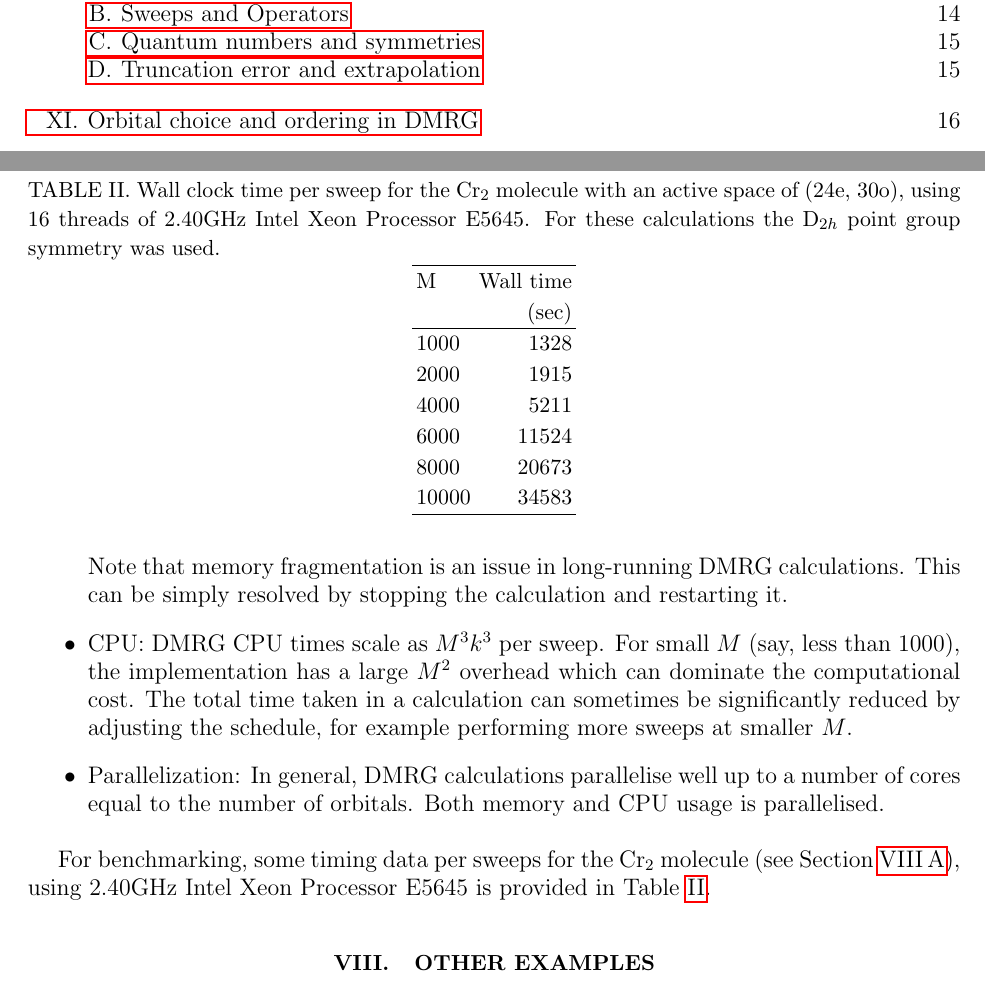
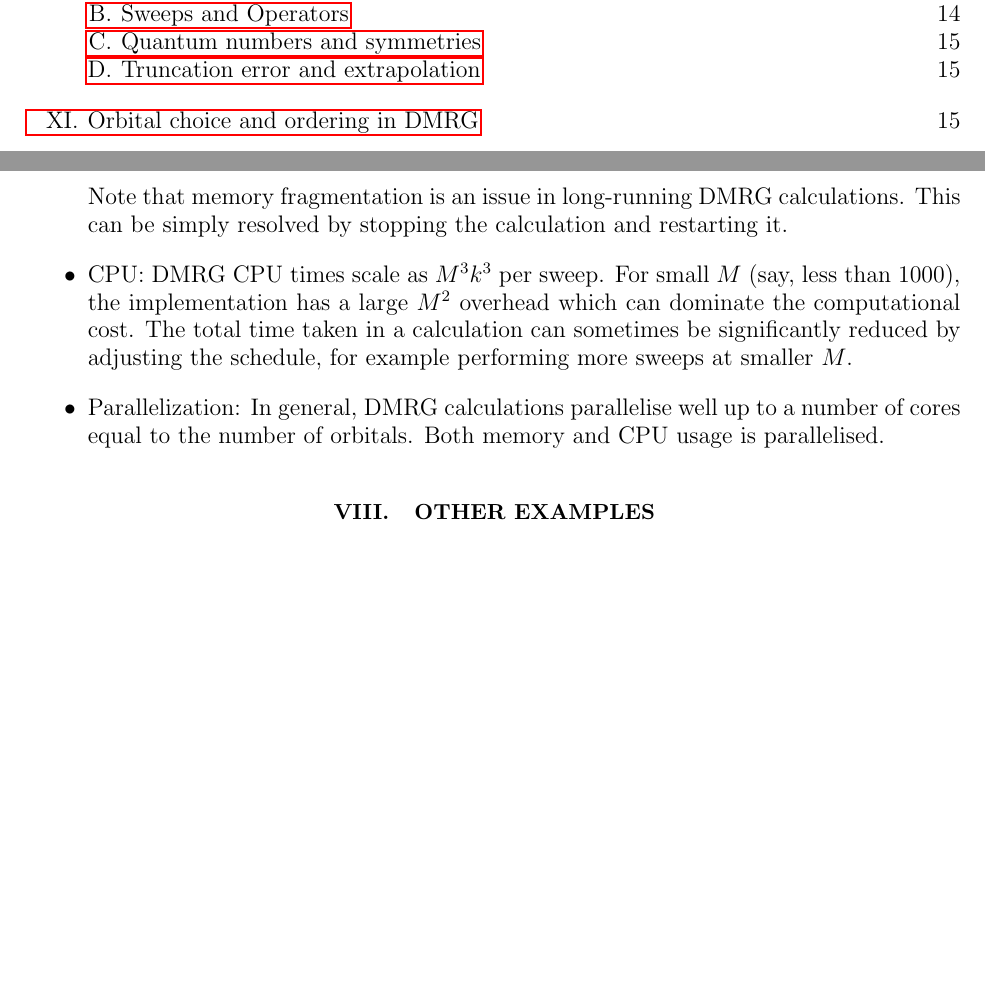
Before and after one commit to sanshar/Block, a LaTeX paper (Manual/intro.tex): two parts of pages 2 and 12 of 18 before the commit and two parts of pages 2 and 12 of 17 after it, joined at a grey line, cut so that both start at the same text, the shorter picture padded with empty space. Compiled offline with pdfLaTeX.

Commit message:
removed timings

```diff
--- a/Manual/intro.tex
+++ b/Manual/intro.tex
@@ -532,24 +532,24 @@ be significantly reduced by adjusting the schedule, for example performing more
 memory and CPU usage is parallelised.
 \end{itemize}
 
-For benchmarking, some timing data per sweeps for the Cr$_2$ molecule (see Section~\ref{sec:cr2}), using 2.40GHz Intel Xeon Processor E5645 is provided in Table~\ref{tab:timing}.
+%For benchmarking, some timing data per sweeps for the Cr$_2$ molecule (see Section~\ref{sec:cr2}), using 2.40GHz Intel Xeon Processor E5645 is provided in Table~\ref{tab:timing}.
 
-\begin{table}
-\caption{Wall clock time per sweep for the Cr$_2$ molecule with an active space of (24e, 30o), using 16 threads of 2.40GHz Intel Xeon Processor E5645. For these calculations the D$_{2h}$ point group symmetry was used.} \label{tab:timing}
- \begin{tabular}{lr}
-  \hline
-M& Wall time\\
-&(sec)\\
-\hline
-1000	&1328\\
-2000	&1915\\
-4000	&5211\\
-6000	&11524\\
-8000	&20673\\
-10000	&34583 \\
-\hline
- \end{tabular}
-\end{table}
+%\begin{table}
+%\caption{Wall clock time per sweep for the Cr$_2$ molecule with an active space of (24e, 30o), using 16 threads of 2.40GHz Intel Xeon Processor E5645. For these calculations the D$_{2h}$ point group symmetry was used.} \label{tab:timing}
+% \begin{tabular}{lr}
+%  \hline
+%M& Wall time\\
+%&(sec)\\
+%\hline
+%1000	&1328\\
+%2000	&1915\\
+%4000	&5211\\
+%6000	&11524\\
+%8000	&20673\\
+%10000	&34583 \\
+%\hline
+% \end{tabular}
+%\end{table}
 
 
 \section{Other examples}
```
